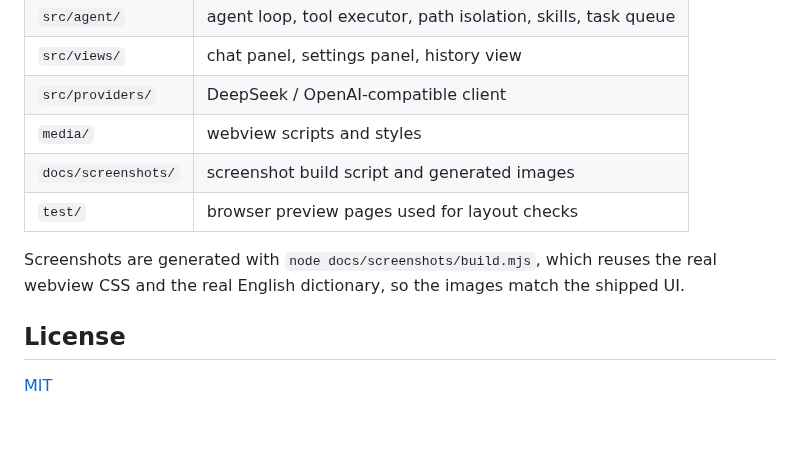
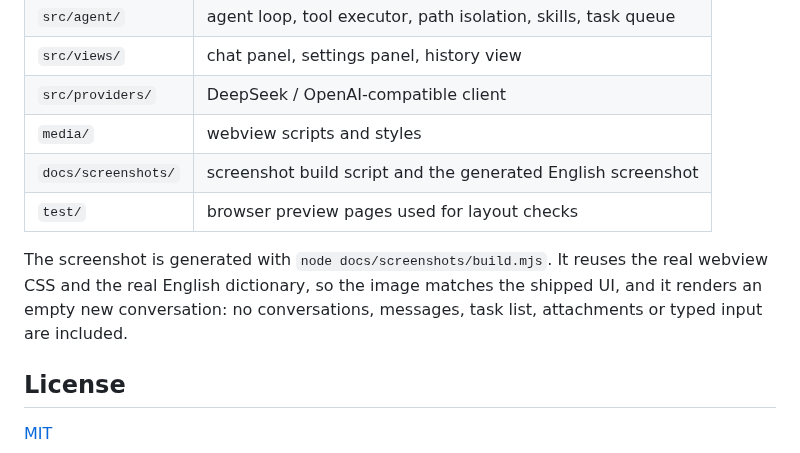
Before and after one commit to Gsaecy/DeepSeek-HWChat, a Markdown page: README.md, the part around one of its changes. Drawn GitHub-style; blank space fills up the shorter version.

```diff
--- a/README.md
+++ b/README.md
@@ -150,10 +148,10 @@ Conversation data lives in the VS Code global storage directory and is never wri
 | `src/views/` | chat panel, settings panel, history view |
 | `src/providers/` | DeepSeek / OpenAI-compatible client |
 | `media/` | webview scripts and styles |
-| `docs/screenshots/` | screenshot build script and generated images |
+| `docs/screenshots/` | screenshot build script and the generated English screenshot |
 | `test/` | browser preview pages used for layout checks |
 
-Screenshots are generated with `node docs/screenshots/build.mjs`, which reuses the real webview CSS and the real English dictionary, so the images match the shipped UI.
+The screenshot is generated with `node docs/screenshots/build.mjs`. It reuses the real webview CSS and the real English dictionary, so the image matches the shipped UI, and it renders an empty new conversation: no conversations, messages, task list, attachments or typed input are included.
 
 ## License
 
```
Also changed, not shown: other parts of README.md (+1 -3 lines), README.zh-CN.md (+2 -0 lines), docs/screenshots/chat-dark.png (deleted), docs/screenshots/chat-light.png (deleted), docs/screenshots/chat-panel.png (added), docs/screenshots/settings-dark.png (deleted), docs/screenshots/settings-light.png (deleted), 1 other file.
